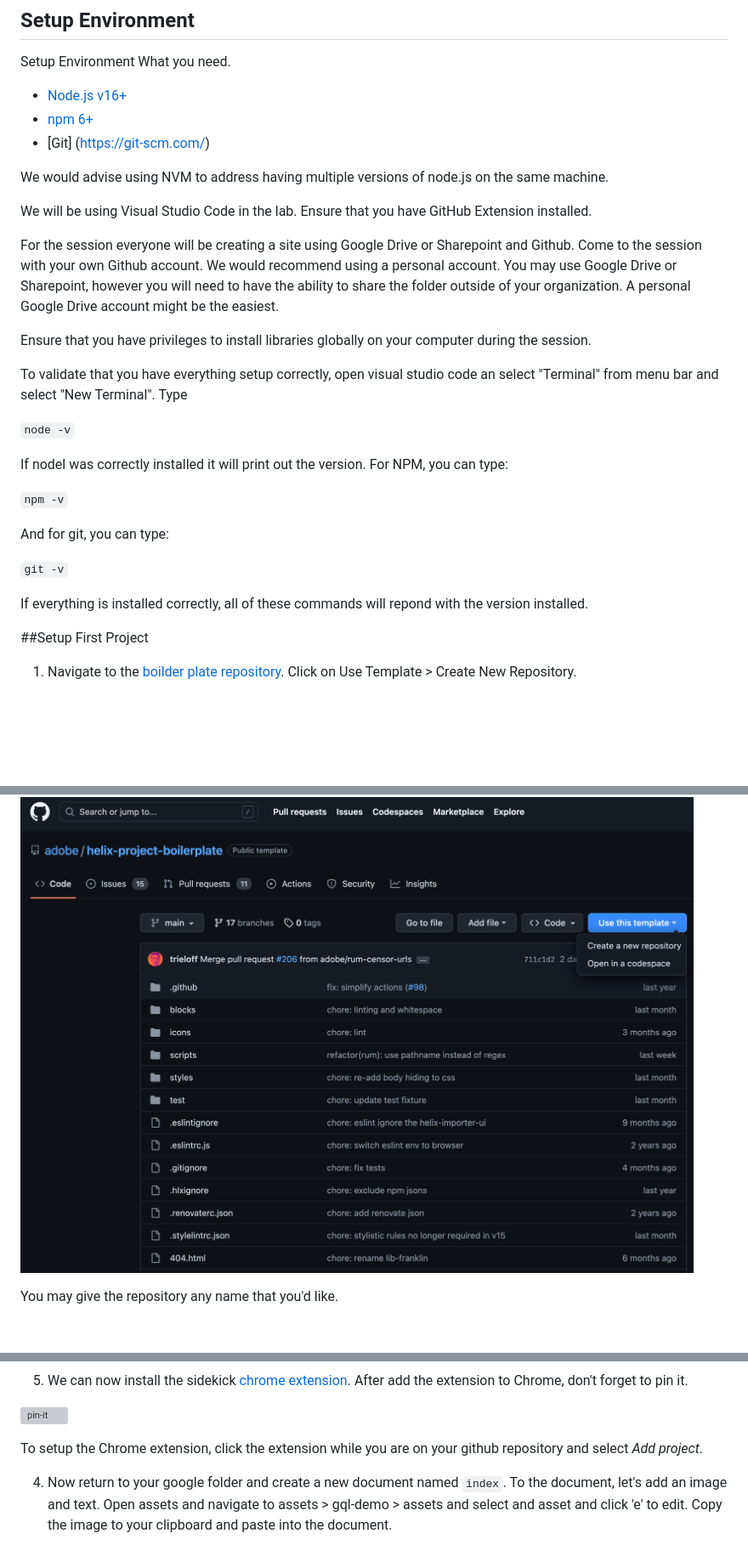
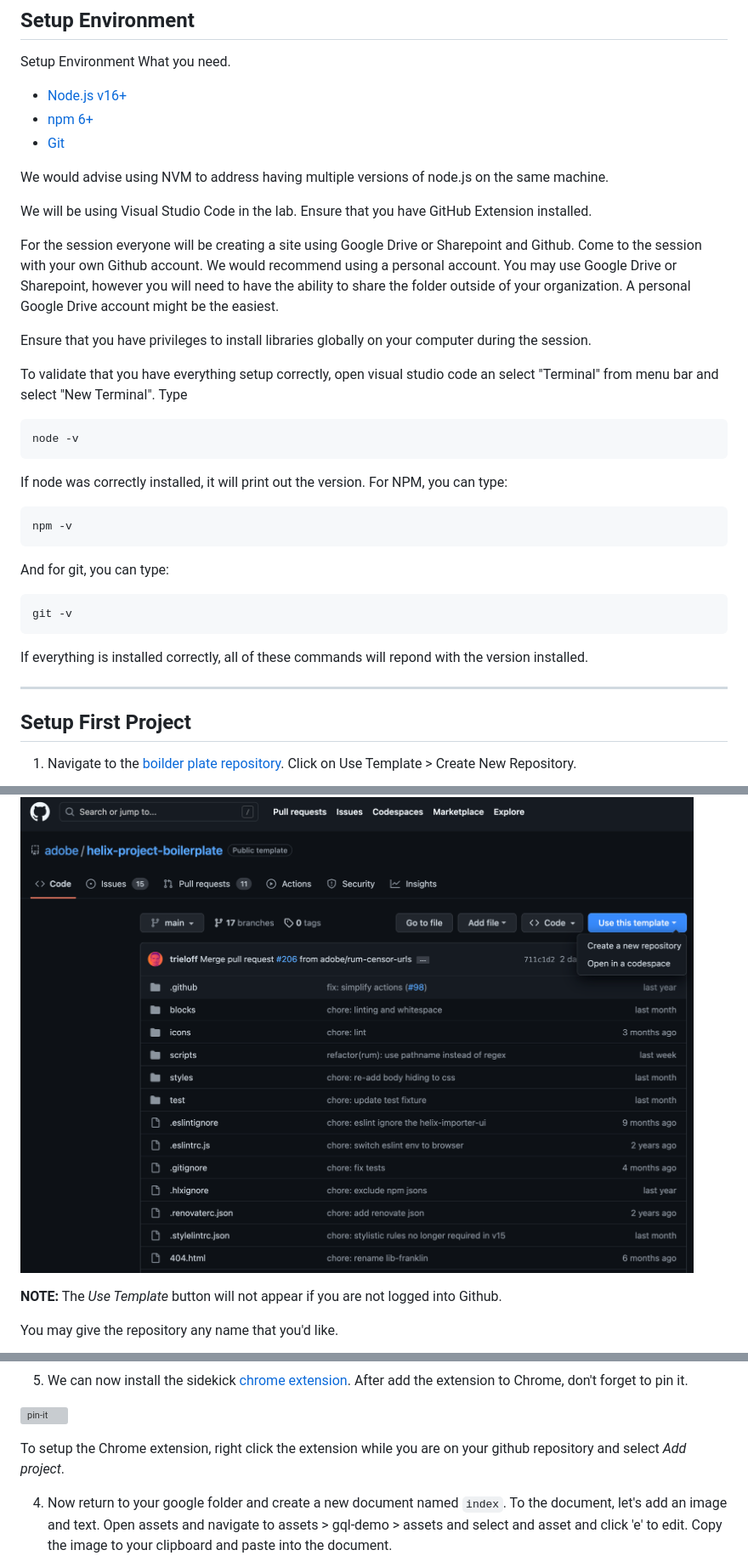
Before and after one commit to lamontacrook/bootcamp, a Markdown page: README.md, 3 parts joined by grey strips. Shown at 85% size. Rendered like a GitHub page; blank space fills up the shorter version; grey boxes are pictures that could not be loaded.

````diff
--- a/README.md
+++ b/README.md
@@ -7,7 +7,7 @@ What you need.
 
 * [Node.js v16+](https://nodejs.org/en/)
 * [npm 6+](https://www.npmjs.com/)
-* [Git] (https://git-scm.com/)
+* [Git](https://git-scm.com/)
 
 We would advise using NVM to address having multiple versions of node.js on the same machine.
 
@@ -19,23 +19,33 @@ Ensure that you have privileges to install libraries globally on your computer d
 
 To validate that you have everything setup correctly, open visual studio code an select "Terminal" from menu bar and select "New Terminal". Type
 
-`node -v`
+```bash
+node -v
+```
 
-If nodel was correctly installed it will print out the version. For NPM, you can type:
+If node was correctly installed, it will print out the version. For NPM, you can type:
 
-`npm -v`
+```bash
+npm -v
+```
 
 And for git, you can type:
 
-`git -v`
+```bash
+git -v
+```
 
 If everything is installed correctly, all of these commands will repond with the version installed.
 
-##Setup First Project
+---
+
+## Setup First Project
 
 1. Navigate to the [boilder plate repository](https://github.com/adobe/helix-project-boilerplate).  Click on Use Template > Create New Repository.
 
 ![use-template](./assets/use-template.png)
+
+**NOTE:** The *Use Template* button will not appear if you are not logged into Github.
 
 You may give the repository any name that you'd like.
 
@@ -61,7 +73,7 @@ Click *Commit changes*.
 
 ![pin-it](./assets/pin-extension.webp)
 
-To setup the Chrome extension, click the extension while you are on your github repository and select *Add project*.
+To setup the Chrome extension, right click the extension while you are on your github repository and select *Add project*.
 
 4. Now return to your google folder and create a new document named `index`.  To the document, let's add an image and text.  Open assets and navigate to assets > gql-demo > assets and select and asset and click 'e' to edit. Copy the image to your clipboard and paste into the document.
 
````
Also changed, not shown: other parts of README.md (+4 -1 lines).
